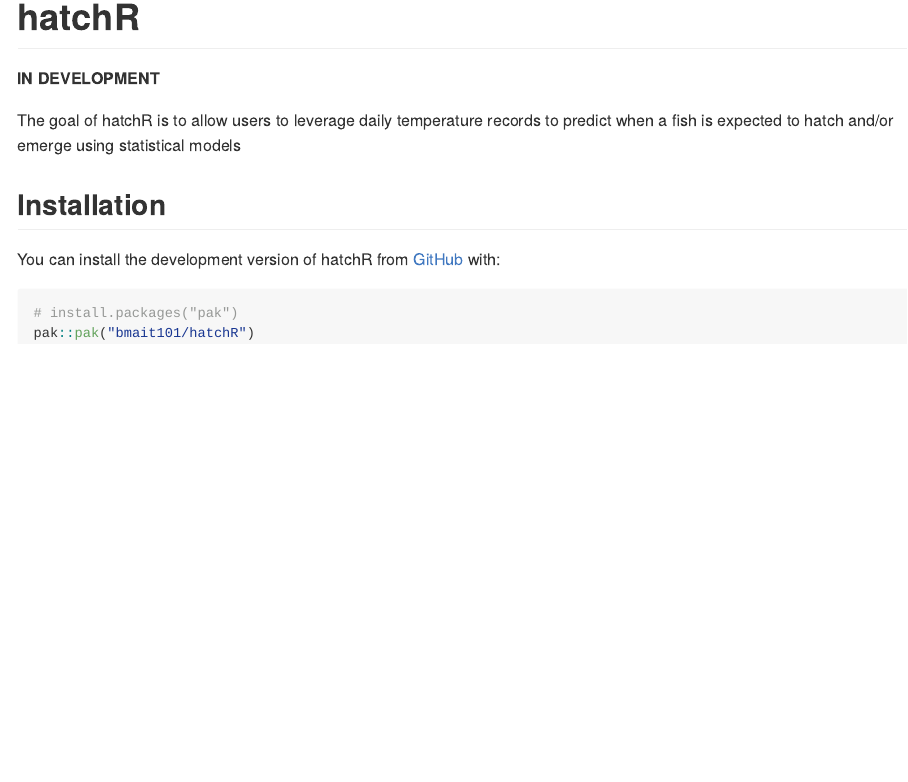
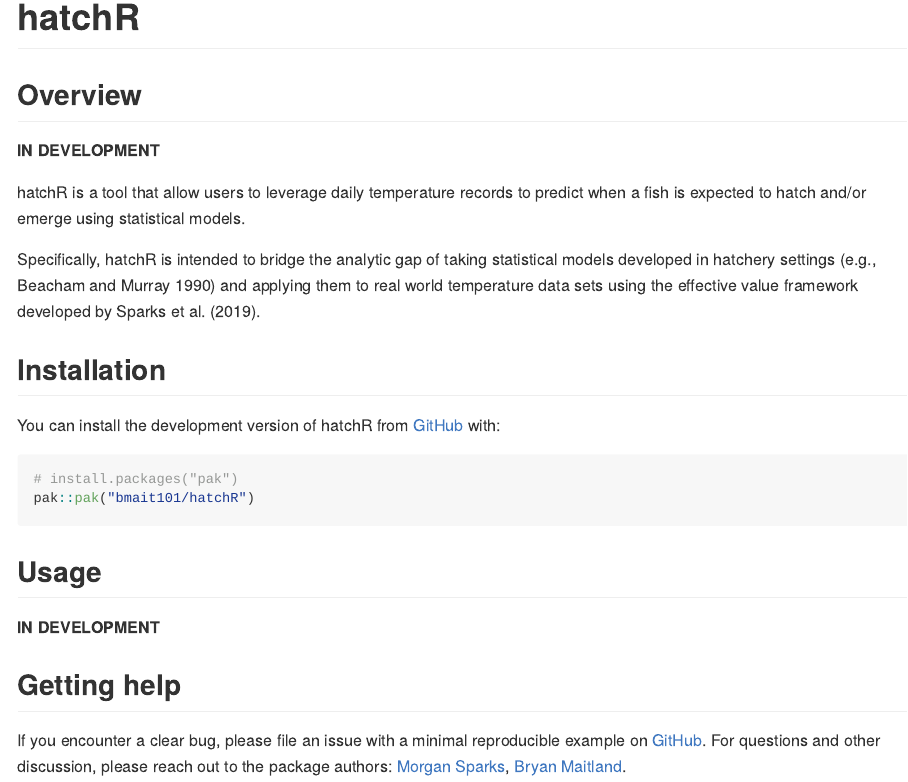
Before and after one commit to bmait101/hatchR, an R Markdown document (README.Rmd): the page in a window 1100 px wide, from its top. The pictures show the output file README.md that the author committed with the source, drawn offline in the style of GitHub.

Commit message:
update README

````diff
--- a/README.Rmd
+++ b/README.Rmd
@@ -18,9 +19,14 @@ knitr::opts_chunk$set(
 <!-- badges: start -->
 <!-- badges: end -->
 
+
+## Overview
+
 **IN DEVELOPMENT**
 
-The goal of hatchR is to allow users to leverage daily temperature records to predict when a fish is expected to hatch and/or emerge using statistical models
+hatchR is a tool that allow users to leverage daily temperature records to predict when a fish is expected to hatch and/or emerge using statistical models.
+
+Specifically, hatchR is intended to bridge the analytic gap of taking statistical models developed in hatchery settings (e.g., Beacham and Murray 1990) and applying them to real world temperature data sets using the effective value framework developed by Sparks et al. (2019).
 
 ## Installation
 
@@ -30,3 +36,10 @@ You can install the development version of hatchR from [GitHub](https://github.c
 # install.packages("pak")
 pak::pak("bmait101/hatchR")
 ```
+## Usage
+
+**IN DEVELOPMENT**
+
+## Getting help
+
+If you encounter a clear bug, please file an issue with a minimal reproducible example on [GitHub](https://github.com/bmait101/hatchR/issues). For questions and other discussion, please reach out to the package authors: [Morgan Sparks](morgan.sparks@usda.gov), [Bryan Maitland](bryan.maitland@usda.gov).
````
Also changed, not shown: README.md, README.Rmd (1 more changed lines).
